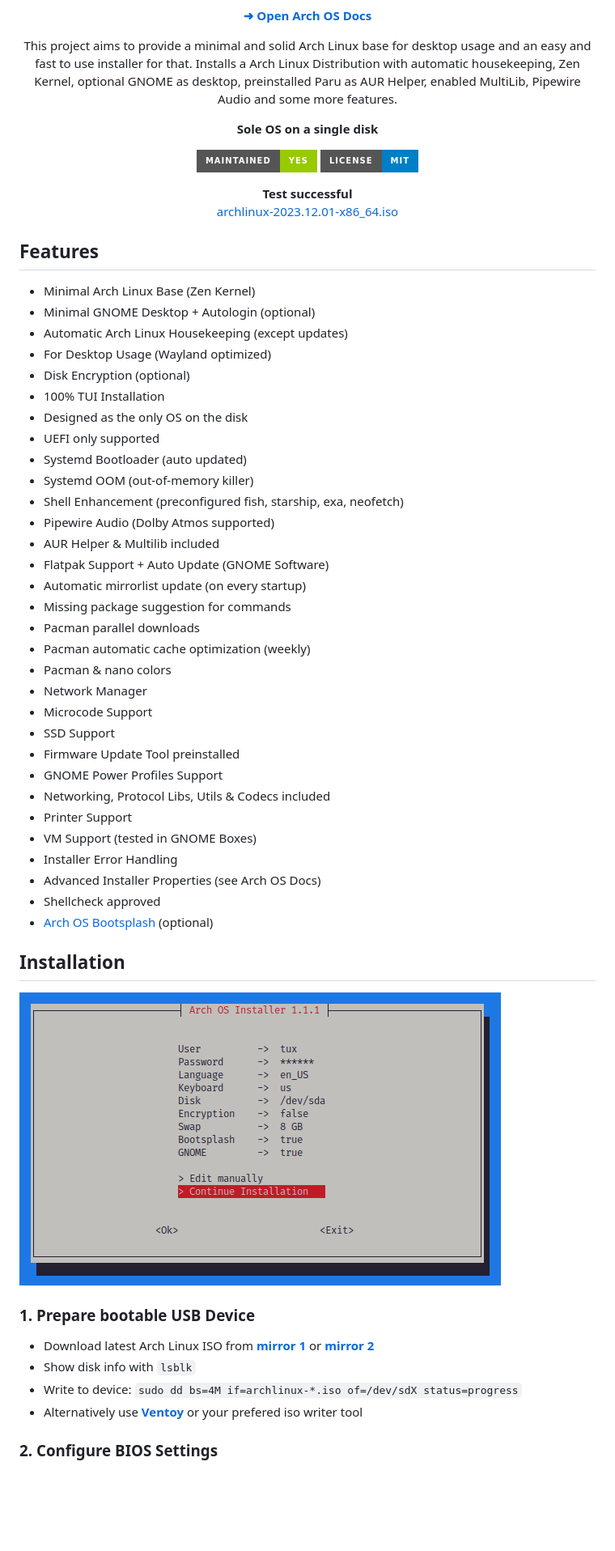
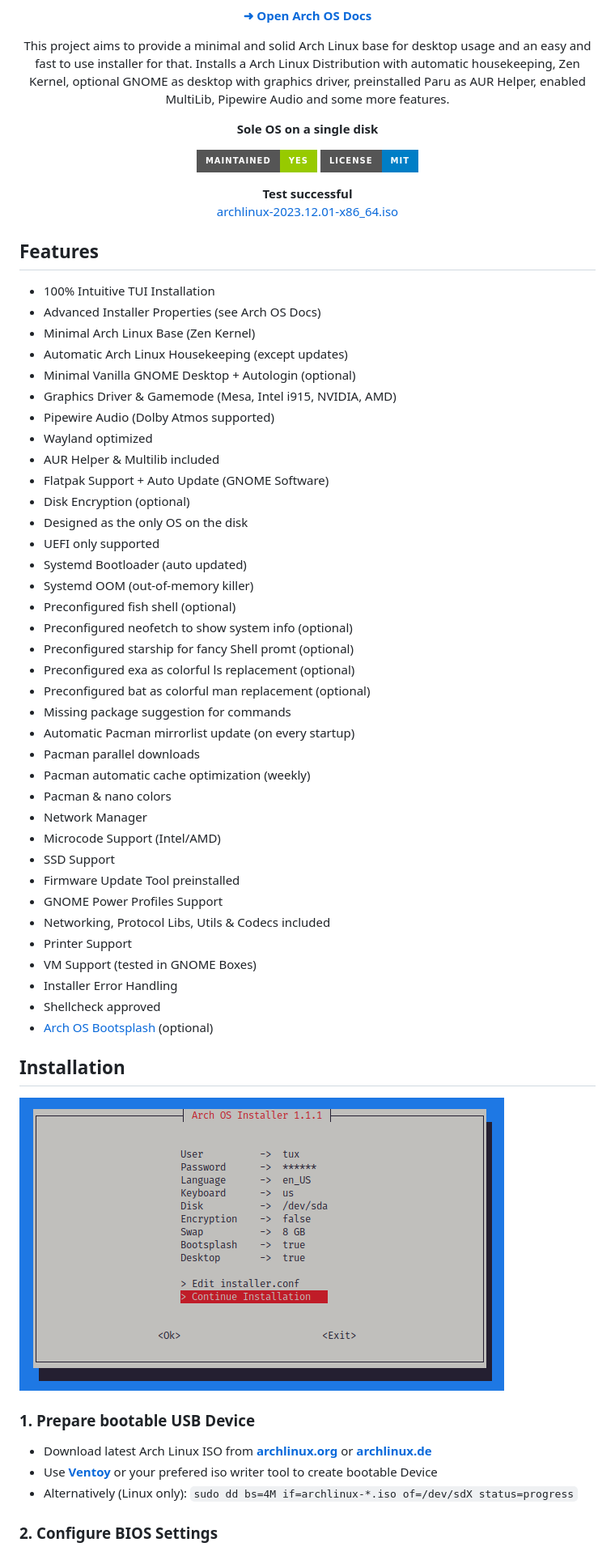
Before and after one commit to murkl/arch-os, a Markdown page: docs/README.md, the part around the change. Shown at 81% size. Rendered like a GitHub page; pictures changed too: docs/screenshots/installer.png; badges without logos; blank space fills up the shorter version.

Commit message:
1.1.1
* Added Graphics Driver
* Added btop, mc
* Added colorful man with bat
* Refactoring

```diff
--- a/docs/README.md
+++ b/docs/README.md
@@ -23,7 +23,7 @@ curl -Ls http://arch.webhop.me | bash
 
 <p align="center">
 This project aims to provide a minimal and solid Arch Linux base for desktop usage and an easy and fast to use installer for that.
-Installs a Arch Linux Distribution with automatic housekeeping, Zen Kernel, optional GNOME as desktop, preinstalled Paru as AUR Helper, enabled MultiLib, Pipewire Audio and some more features.
+Installs a Arch Linux Distribution with automatic housekeeping, Zen Kernel, optional GNOME as desktop with graphics driver, preinstalled Paru as AUR Helper, enabled MultiLib, Pipewire Audio and some more features.
 </p>
 
 <p align="center"><strong>Sole OS on a single disk</strong></p>
@@ -41,27 +41,33 @@ Installs a Arch Linux Distribution with automatic housekeeping, Zen Kernel, opti
 
 ## Features
 
+- 100% Intuitive TUI Installation
+- Advanced Installer Properties (see Arch OS Docs)
 - Minimal Arch Linux Base (Zen Kernel)
-- Minimal GNOME Desktop + Autologin (optional)
 - Automatic Arch Linux Housekeeping (except updates)
-- For Desktop Usage (Wayland optimized)
+- Minimal Vanilla GNOME Desktop + Autologin (optional)
+- Graphics Driver & Gamemode (Mesa, Intel i915, NVIDIA, AMD)
+- Pipewire Audio (Dolby Atmos supported)
+- Wayland optimized
+- AUR Helper & Multilib included
+- Flatpak Support + Auto Update (GNOME Software)
 - Disk Encryption (optional)
-- 100% TUI Installation
 - Designed as the only OS on the disk
 - UEFI only supported
 - Systemd Bootloader (auto updated)
 - Systemd OOM (out-of-memory killer)
-- Shell Enhancement (preconfigured fish, starship, exa, neofetch)
-- Pipewire Audio (Dolby Atmos supported)
-- AUR Helper & Multilib included
-- Flatpak Support + Auto Update (GNOME Software)
-- Automatic mirrorlist update (on every startup)
+- Preconfigured fish shell (optional)
+- Preconfigured neofetch to show system info (optional)
+- Preconfigured starship for fancy Shell promt (optional)
+- Preconfigured exa as colorful ls replacement (optional)
+- Preconfigured bat as colorful man replacement (optional)
 - Missing package suggestion for commands
+- Automatic Pacman mirrorlist update (on every startup)
 - Pacman parallel downloads
 - Pacman automatic cache optimization (weekly)
 - Pacman & nano colors
 - Network Manager
-- Microcode Support
+- Microcode Support (Intel/AMD)
 - SSD Support
 - Firmware Update Tool preinstalled
 - GNOME Power Profiles Support
@@ -69,7 +75,6 @@ Installs a Arch Linux Distribution with automatic housekeeping, Zen Kernel, opti
 - Printer Support
 - VM Support (tested in GNOME Boxes)
 - Installer Error Handling
-- Advanced Installer Properties (see Arch OS Docs)
 - Shellcheck approved
 - [Arch OS Bootsplash](https://github.com/murkl/plymouth-theme-arch-os) (optional)
 
@@ -79,10 +84,9 @@ Installs a Arch Linux Distribution with automatic housekeeping, Zen Kernel, opti
 
 ### 1. Prepare bootable USB Device
 
-- Download latest Arch Linux ISO from **[mirror 1](https://www.archlinux.org/download)** or **[mirror 2](https://www.archlinux.de/download)**
-- Show disk info with `lsblk`
-- Write to device: `sudo dd bs=4M if=archlinux-*.iso of=/dev/sdX status=progress`
-- Alternatively use **[Ventoy](https://www.ventoy.net/en/download.html)** or your prefered iso writer tool
+- Download latest Arch Linux ISO from **[archlinux.org](https://www.archlinux.org/download)** or **[archlinux.de](https://www.archlinux.de/download)**
+- Use **[Ventoy](https://www.ventoy.net/en/download.html)** or your prefered iso writer tool to create bootable Device
+- Alternatively (Linux only): `sudo dd bs=4M if=archlinux-*.iso of=/dev/sdX status=progress`
 
 ### 2. Configure BIOS Settings
 
```
Also changed, not shown: docs/DOCS.md (+53 -31 lines), 1 other file.
